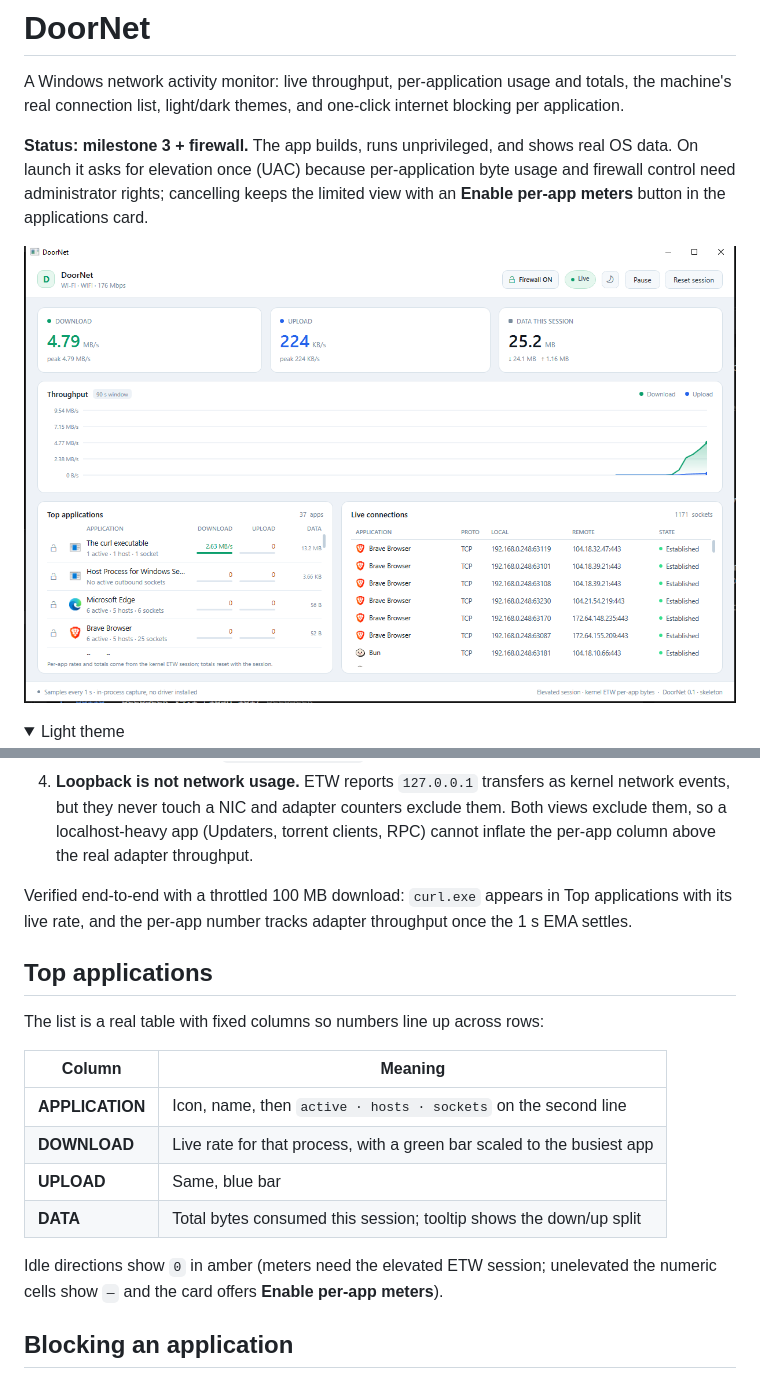
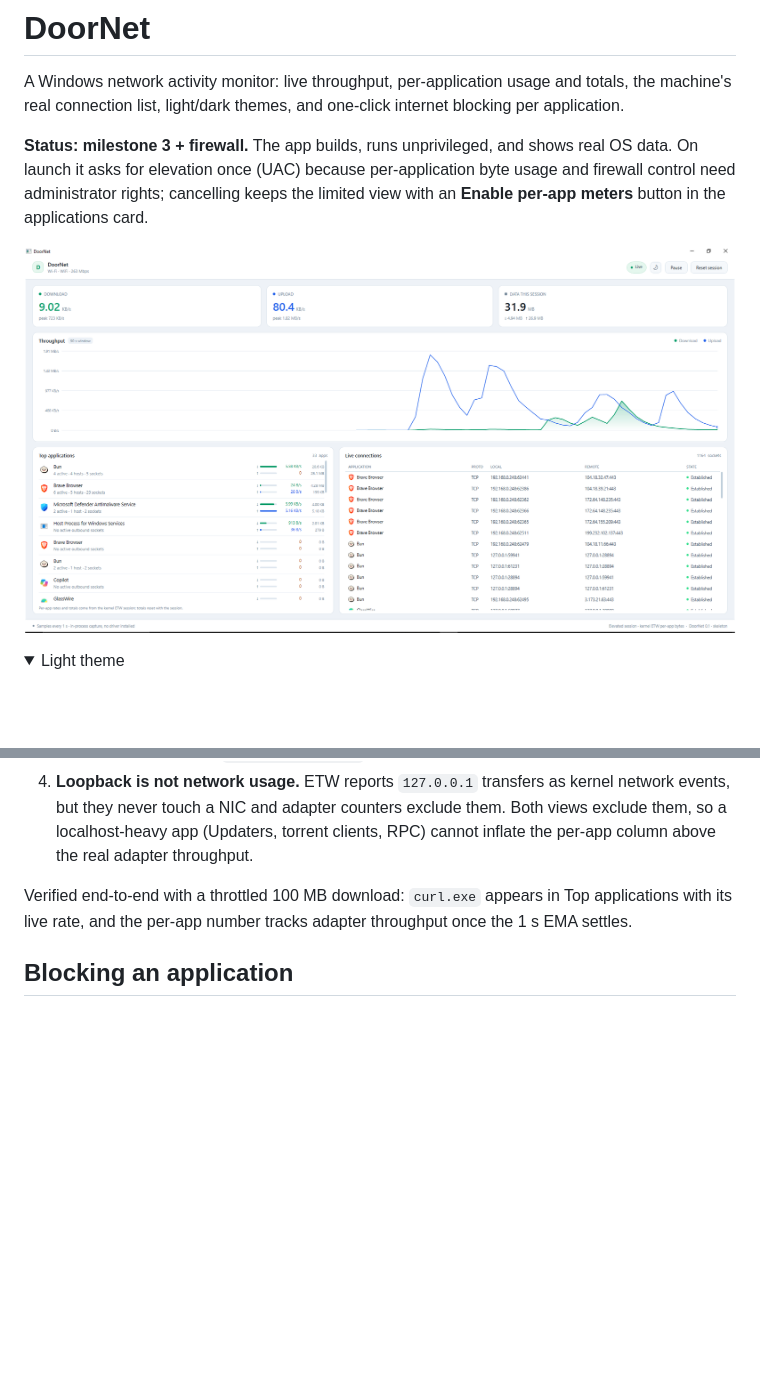
Before and after one commit to rootanvir/DoorNet, a Markdown page: README.md, 2 parts joined by grey strips. Drawn GitHub-style; pictures changed too: docs/screenshot.png; folded sections open; blank space fills up the shorter version.

```diff
--- a/README.md
+++ b/README.md
@@ -92,20 +92,6 @@ Three deliberate correctness decisions:
 Verified end-to-end with a throttled 100 MB download: `curl.exe` appears in Top applications
 with its live rate, and the per-app number tracks adapter throughput once the 1 s EMA settles.
 
-## Top applications
-
-The list is a real table with fixed columns so numbers line up across rows:
-
-| Column | Meaning |
-|---|---|
-| **APPLICATION** | Icon, name, then `active · hosts · sockets` on the second line |
-| **DOWNLOAD** | Live rate for that process, with a green bar scaled to the busiest app |
-| **UPLOAD** | Same, blue bar |
-| **DATA** | Total bytes consumed this session; tooltip shows the down/up split |
-
-Idle directions show `0` in amber (meters need the elevated ETW session; unelevated the
-numeric cells show `—` and the card offers **Enable per-app meters**).
-
 ## Blocking an application
 
 Every application row has a **padlock button at its far left** (and a right-click menu):
```
Also changed, not shown: 4 other files.
